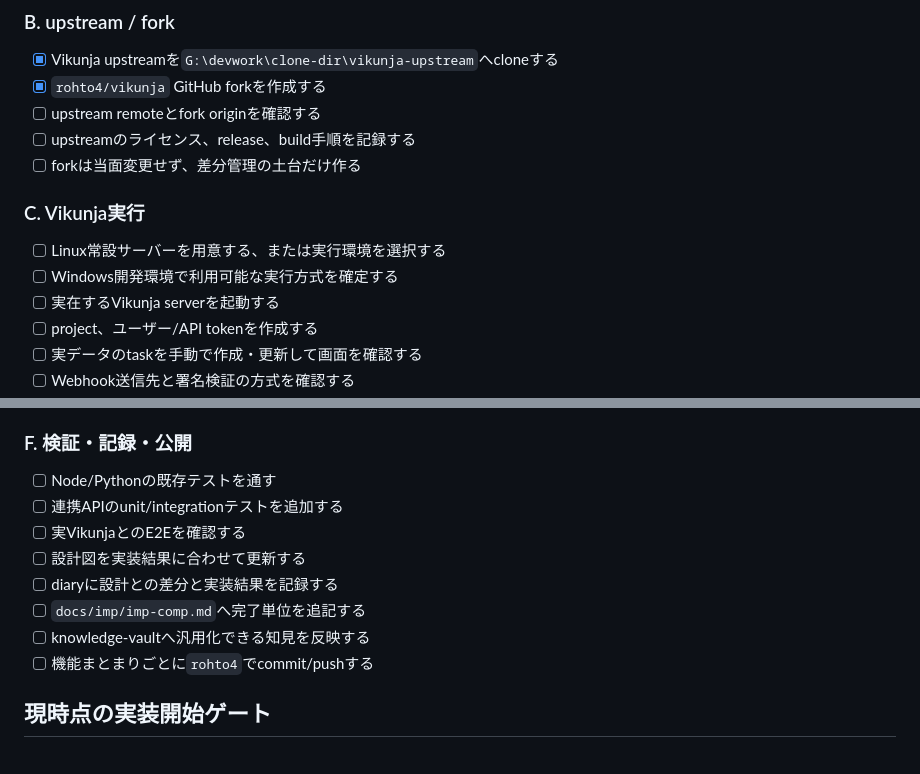
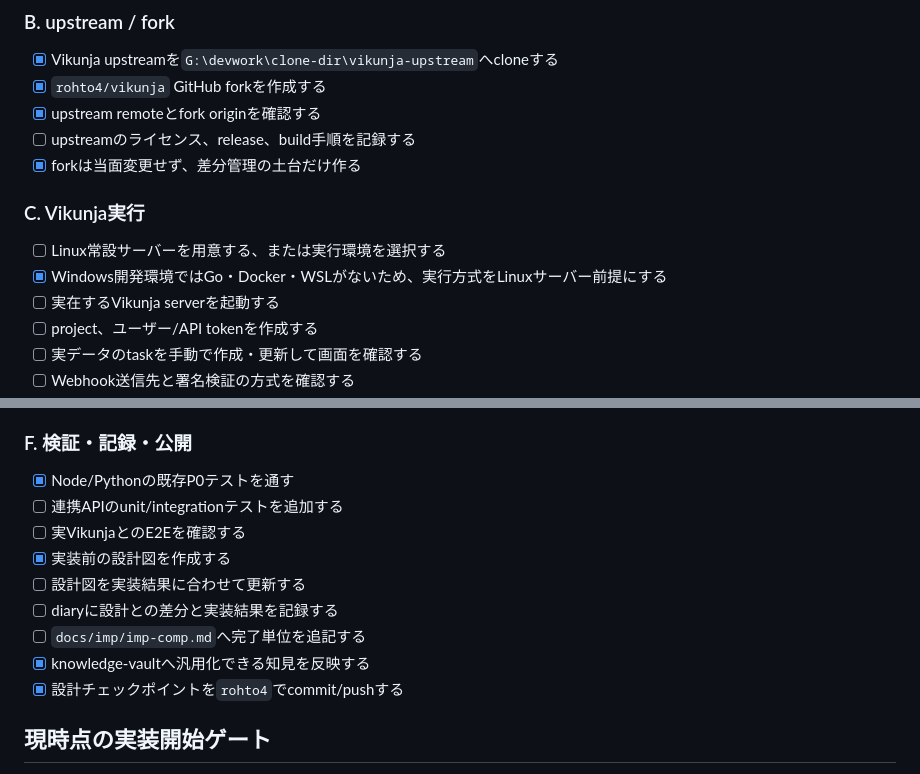
Before and after one commit to rohto4/my-pj-general, a Markdown page: docs/imp/vikunja-integration-tasks.md, 2 parts joined by grey strips. GitHub-like rendering.

```diff
--- a/docs/imp/vikunja-integration-tasks.md
+++ b/docs/imp/vikunja-integration-tasks.md
@@ -25,14 +25,14 @@
 
 - [x] Vikunja upstreamを`G:\devwork\clone-dir\vikunja-upstream`へcloneする
 - [x] `rohto4/vikunja` GitHub forkを作成する
-- [ ] upstream remoteとfork originを確認する
+- [x] upstream remoteとfork originを確認する
 - [ ] upstreamのライセンス、release、build手順を記録する
-- [ ] forkは当面変更せず、差分管理の土台だけ作る
+- [x] forkは当面変更せず、差分管理の土台だけ作る
 
 ### C. Vikunja実行
 
 - [ ] Linux常設サーバーを用意する、または実行環境を選択する
-- [ ] Windows開発環境で利用可能な実行方式を確定する
+- [x] Windows開発環境ではGo・Docker・WSLがないため、実行方式をLinuxサーバー前提にする
 - [ ] 実在するVikunja serverを起動する
 - [ ] project、ユーザー/API tokenを作成する
 - [ ] 実データのtaskを手動で作成・更新して画面を確認する
@@ -60,14 +60,15 @@
 
 ### F. 検証・記録・公開
 
-- [ ] Node/Pythonの既存テストを通す
+- [x] Node/Pythonの既存P0テストを通す
 - [ ] 連携APIのunit/integrationテストを追加する
 - [ ] 実VikunjaとのE2Eを確認する
+- [x] 実装前の設計図を作成する
 - [ ] 設計図を実装結果に合わせて更新する
 - [ ] diaryに設計との差分と実装結果を記録する
 - [ ] `docs/imp/imp-comp.md`へ完了単位を追記する
-- [ ] knowledge-vaultへ汎用化できる知見を反映する
-- [ ] 機能まとまりごとに`rohto4`でcommit/pushする
+- [x] knowledge-vaultへ汎用化できる知見を反映する
+- [x] 設計チェックポイントを`rohto4`でcommit/pushする
 
 ## 現時点の実装開始ゲート
 
```
Also changed, not shown: docs/diary/2026-07-10-vikunja-integration-plan.md (+2 -0 lines), docs/imp/imp-comp.md (+1 -0 lines).
